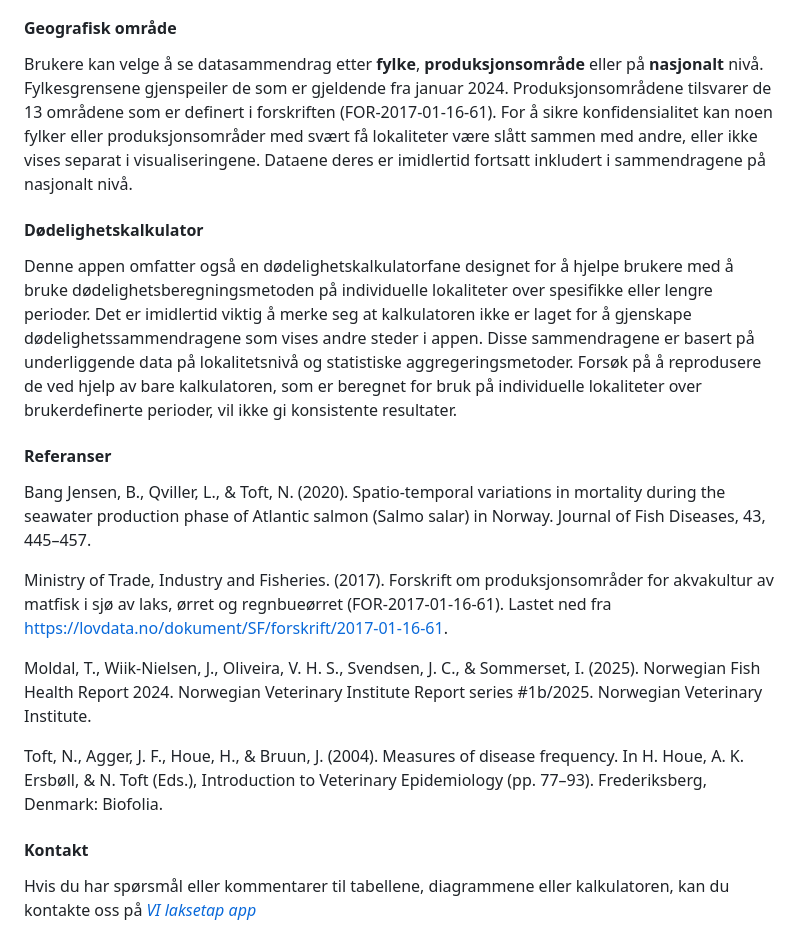
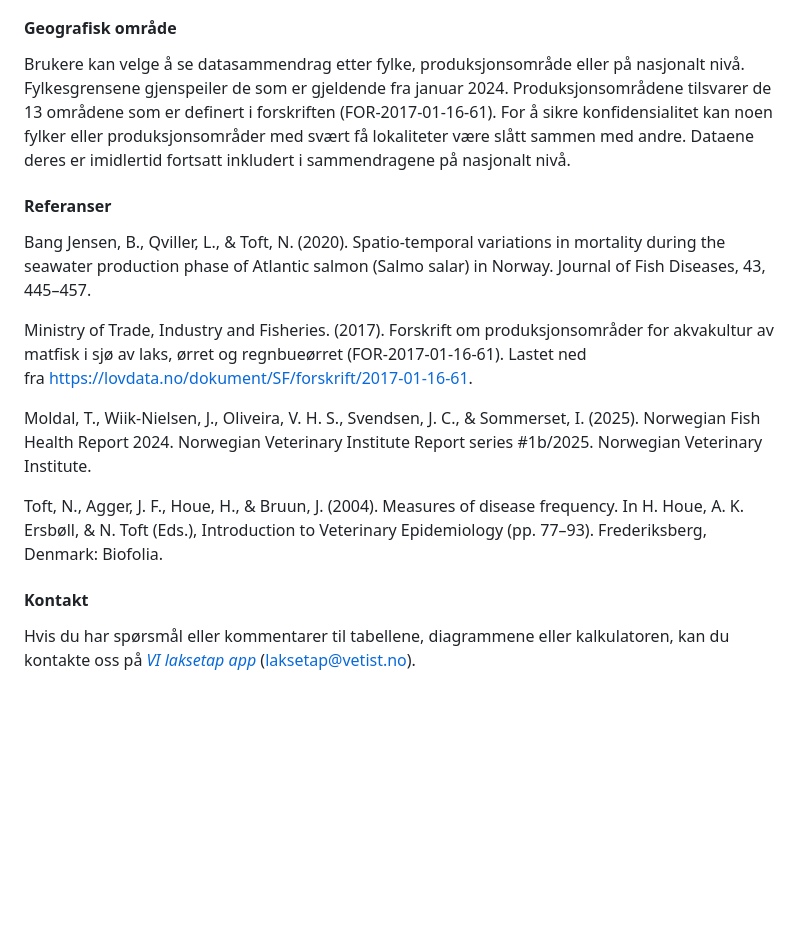
Before and after one commit to NorwegianVeterinaryInstitute/laksetap, a Markdown page: www/about.md, the part around one of its changes. GitHub-like rendering; blank space fills up the shorter version.

```diff
--- a/www/about.md
+++ b/www/about.md
@@ -31,17 +27,14 @@ Månedlige og årlige dødelighetsoppsummeringer inkluderer data fra ulike tilla
 
 #### Geografisk område
 
-Brukere kan velge å se datasammendrag etter **fylke**, **produksjonsområde** eller på **nasjonalt** nivå. Fylkesgrensene gjenspeiler de som er gjeldende fra januar 2024. Produksjonsområdene tilsvarer de 13 områdene som er definert i forskriften (FOR-2017-01-16-61). For å sikre konfidensialitet kan noen fylker eller produksjonsområder med svært få lokaliteter være slått sammen med andre, eller ikke vises separat i visualiseringene. Dataene deres er imidlertid fortsatt inkludert i sammendragene på nasjonalt nivå.
+Brukere kan velge å se datasammendrag etter fylke, produksjonsområde eller på nasjonalt nivå. Fylkesgrensene gjenspeiler de som er gjeldende fra januar 2024. Produksjonsområdene tilsvarer de 13 områdene som er definert i forskriften (FOR-2017-01-16-61). For å sikre konfidensialitet kan noen fylker eller produksjonsområder med svært få lokaliteter være slått sammen med andre. Dataene deres er imidlertid fortsatt inkludert i sammendragene på nasjonalt nivå.
 
-#### Dødelighetskalkulator
-
-Denne appen omfatter også en dødelighetskalkulatorfane designet for å hjelpe brukere med å bruke dødelighetsberegningsmetoden på individuelle lokaliteter over spesifikke eller lengre perioder. Det er imidlertid viktig å merke seg at kalkulatoren ikke er laget for å gjenskape dødelighetssammendragene som vises andre steder i appen. Disse sammendragene er basert på underliggende data på lokalitetsnivå og statistiske aggregeringsmetoder. Forsøk på å reprodusere de ved hjelp av bare kalkulatoren, som er beregnet for bruk på individuelle lokaliteter over brukerdefinerte perioder, vil ikke gi konsistente resultater.
 
 #### Referanser
 
 Bang Jensen, B., Qviller, L., & Toft, N. (2020). Spatio-temporal variations in mortality during the seawater production phase of Atlantic salmon (Salmo salar) in Norway. Journal of Fish Diseases, 43, 445–457.
 
-Ministry of Trade, Industry and Fisheries. (2017). Forskrift om produksjonsområder for akvakultur av matfisk i sjø av laks, ørret og regnbueørret (FOR-2017-01-16-61). Lastet ned fra https://lovdata.no/dokument/SF/forskrift/2017-01-16-61.
+Ministry of Trade, Industry and Fisheries. (2017). Forskrift om produksjonsområder for akvakultur av matfisk i sjø av laks, ørret og regnbueørret (FOR-2017-01-16-61). Lastet ned fra https://lovdata.no/dokument/SF/forskrift/2017-01-16-61.
 
 Moldal, T., Wiik-Nielsen, J., Oliveira, V. H. S., Svendsen, J. C., & Sommerset, I. (2025). Norwegian Fish Health Report 2024. Norwegian Veterinary Institute Report series #1b/2025. Norwegian Veterinary Institute.
 
@@ -49,4 +42,4 @@ Toft, N., Agger, J. F., Houe, H., & Bruun, J. (2004). Measures of disease freque
 
 #### Kontakt
 
-Hvis du har spørsmål eller kommentarer til tabellene, diagrammene eller kalkulatoren, kan du kontakte oss på *[VI laksetap app](mailto:laksetap@vetinst.no)*
+Hvis du har spørsmål eller kommentarer til tabellene, diagrammene eller kalkulatoren, kan du kontakte oss på *[VI laksetap app](mailto:laksetap@vetinst.no)* (laksetap@vetist.no).
```
Also changed, not shown: other parts of www/about.md (+12 -16 lines).
